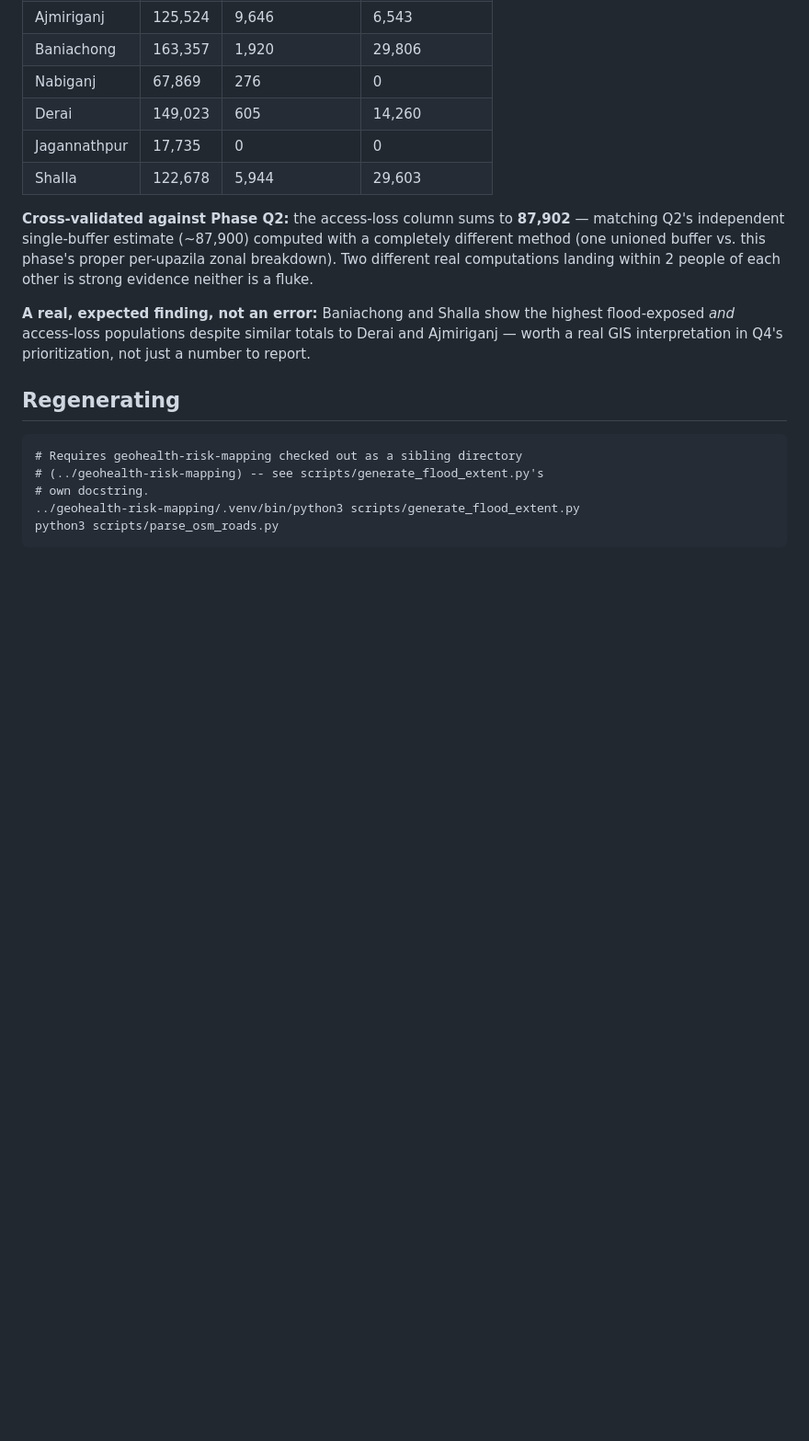
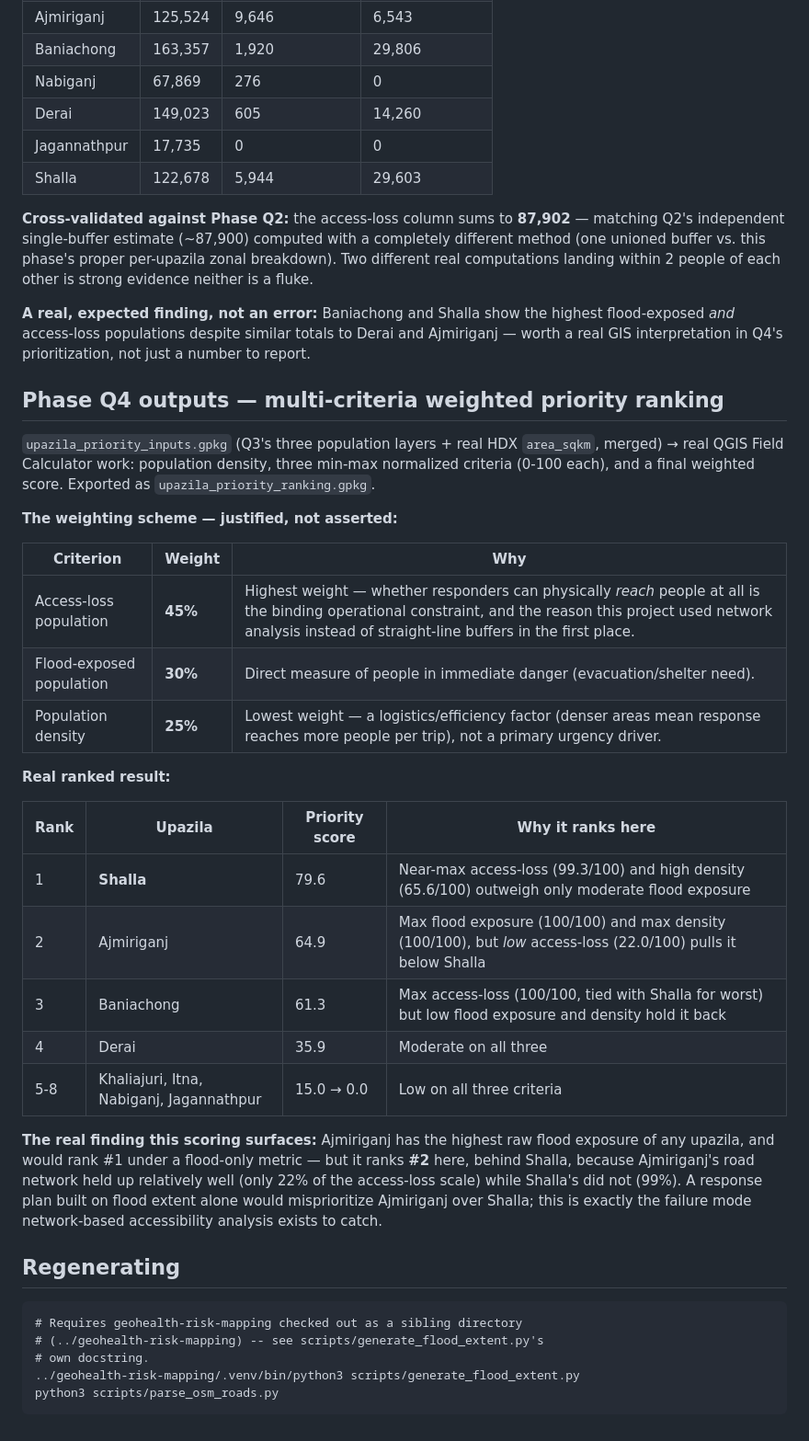
Before and after one commit to khalilurrrahmanridoykhan/sunamganj-flood-accessibility-gis, a Markdown page: data/README.md, the part around the change. Shown at 92% size. Drawn GitHub-style; blank space fills up the shorter version.

Commit message:
Q4: document the weighting scheme and mark roadmap complete

````diff
--- a/data/README.md
+++ b/data/README.md
@@ -136,6 +136,39 @@ the highest flood-exposed *and* access-loss populations despite similar
 totals to Derai and Ajmiriganj — worth a real GIS interpretation in Q4's
 prioritization, not just a number to report.
 
+## Phase Q4 outputs — multi-criteria weighted priority ranking
+
+`upazila_priority_inputs.gpkg` (Q3's three population layers + real HDX
+`area_sqkm`, merged) → real QGIS Field Calculator work: population
+density, three min-max normalized criteria (0-100 each), and a final
+weighted score. Exported as `upazila_priority_ranking.gpkg`.
+
+**The weighting scheme — justified, not asserted:**
+
+| Criterion | Weight | Why |
+|---|---|---|
+| Access-loss population | **45%** | Highest weight — whether responders can physically *reach* people at all is the binding operational constraint, and the reason this project used network analysis instead of straight-line buffers in the first place. |
+| Flood-exposed population | **30%** | Direct measure of people in immediate danger (evacuation/shelter need). |
+| Population density | **25%** | Lowest weight — a logistics/efficiency factor (denser areas mean response reaches more people per trip), not a primary urgency driver. |
+
+**Real ranked result:**
+
+| Rank | Upazila | Priority score | Why it ranks here |
+|---|---|---|---|
+| 1 | **Shalla** | 79.6 | Near-max access-loss (99.3/100) and high density (65.6/100) outweigh only moderate flood exposure |
+| 2 | Ajmiriganj | 64.9 | Max flood exposure (100/100) and max density (100/100), but *low* access-loss (22.0/100) pulls it below Shalla |
+| 3 | Baniachong | 61.3 | Max access-loss (100/100, tied with Shalla for worst) but low flood exposure and density hold it back |
+| 4 | Derai | 35.9 | Moderate on all three |
+| 5-8 | Khaliajuri, Itna, Nabiganj, Jagannathpur | 15.0 → 0.0 | Low on all three criteria |
+
+**The real finding this scoring surfaces:** Ajmiriganj has the highest raw
+flood exposure of any upazila, and would rank #1 under a flood-only
+metric — but it ranks **#2** here, behind Shalla, because Ajmiriganj's
+road network held up relatively well (only 22% of the access-loss scale)
+while Shalla's did not (99%). A response plan built on flood extent alone
+would misprioritize Ajmiriganj over Shalla; this is exactly the failure
+mode network-based accessibility analysis exists to catch.
+
 ## Regenerating
 
 ```
````
Also changed, not shown: docs/ROADMAP.md (+7 -1 lines).
